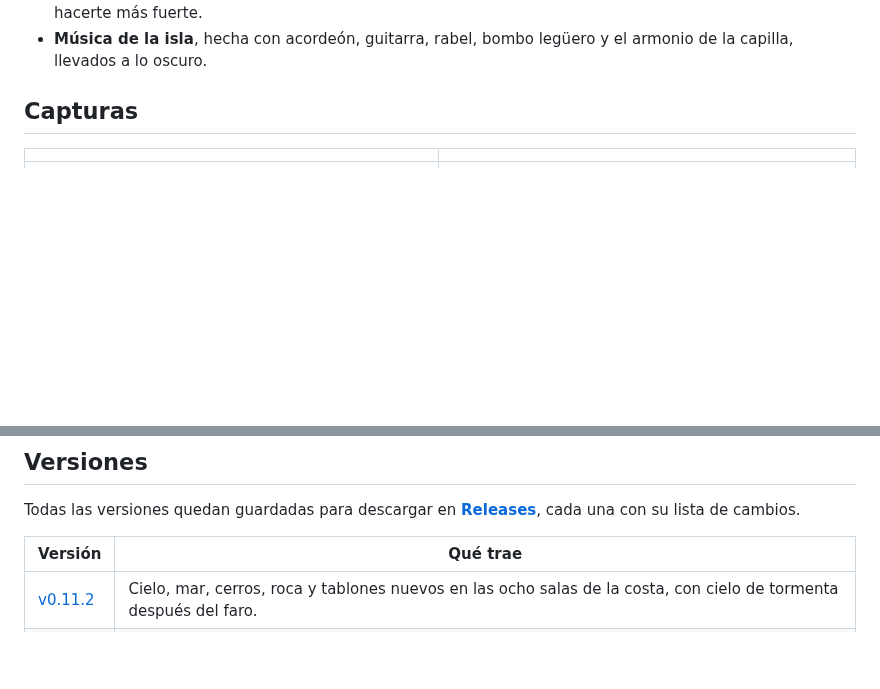
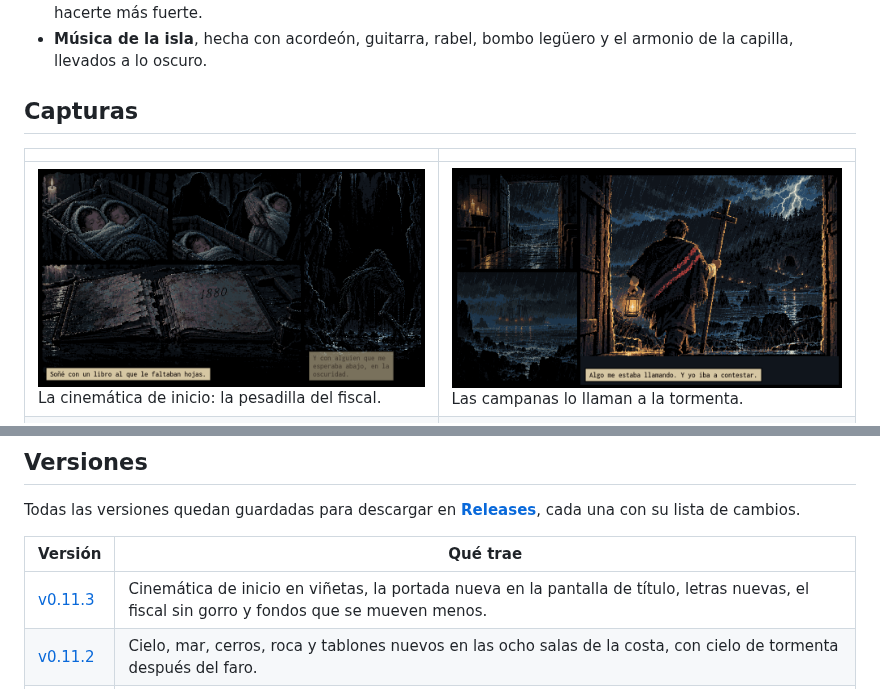
Before and after one commit to Whasabix/Releases-Quicavi, a Markdown page: README.md, 2 parts joined by grey strips. Rendered like a GitHub page; pictures changed too: capturas/cinematica-pesadilla.png (added), capturas/cinematica-salida.png (added); blank space fills up the shorter version.

Commit message:
v0.11.3: Campanas de Quicaví
Co-Authored-By: Claude Opus 5.5 (1M context) <noreply@anthropic.com>
Claude-Session: https://claude.ai/code/session_01VWYn5S1uXjoyh1vfM3BwFA

```diff
--- a/README.md
+++ b/README.md
@@ -52,6 +52,7 @@ Se juega con teclado o con control de Xbox.
 
 | | |
 | --- | --- |
+| ![La pesadilla](capturas/cinematica-pesadilla.png) La cinemática de inicio: la pesadilla del fiscal. | ![La salida](capturas/cinematica-salida.png) Las campanas lo llaman a la tormenta. |
 | ![La iglesia de Quicaví](capturas/iglesia-quicavi.png) La iglesia de San Pedro de Quicaví, donde empieza todo. | ![Tormenta](capturas/tormenta.png) La tormenta sobre Quicaví. |
 | ![El Camahueto](capturas/jefe-camahueto.png) El Camahueto, que guarda su cuerno. | ![El Invunche](capturas/jefe-invunche.png) El Invunche, con la pierna sobre la espalda y la cabeza al revés. |
 | ![El bosque](capturas/bosque.png) El bosque del Trauco. | ![La cueva con el Farol](capturas/cueva-farol.png) La cueva, con el Farol del Caleuche. |
@@ -89,6 +90,7 @@ Todas las versiones quedan guardadas para descargar en
 
 | Versión | Qué trae |
 | --- | --- |
+| [v0.11.3](../../releases/tag/v0.11.3) | Cinemática de inicio en viñetas, la portada nueva en la pantalla de título, letras nuevas, el fiscal sin gorro y fondos que se mueven menos. |
 | [v0.11.2](../../releases/tag/v0.11.2) | Cielo, mar, cerros, roca y tablones nuevos en las ocho salas de la costa, con cielo de tormenta después del faro. |
 | [v0.11.1](../../releases/tag/v0.11.1) | Rueda, golpe y muerte del fiscal cuadro a cuadro, sonidos nuevos del Camahueto, letras nítidas, golpe cargado más justo y pausa con pantalla completa o ventana y volver al título. |
 | [v0.11](../../releases/tag/v0.11) | Primera prueba del arte nuevo: imagen más nítida (1080p), el fiscal y el Trauco redibujados con animaciones nuevas y el bosque nuevo en la Entrada del bosque. |
```
Also changed, not shown: versiones/notas/v0.11.3.md (added, +10 -0 lines), 2 other files.
